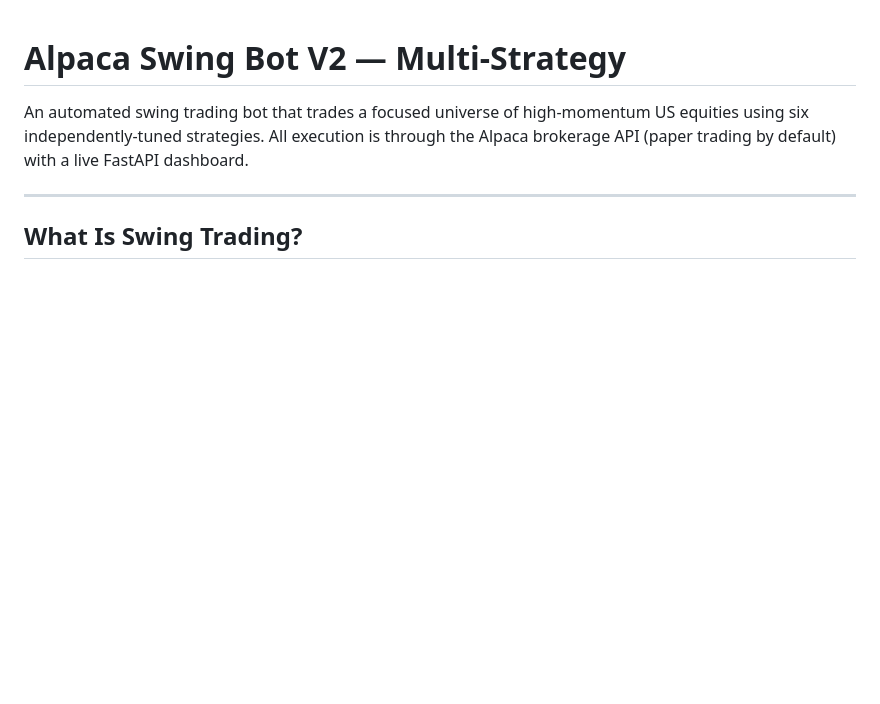
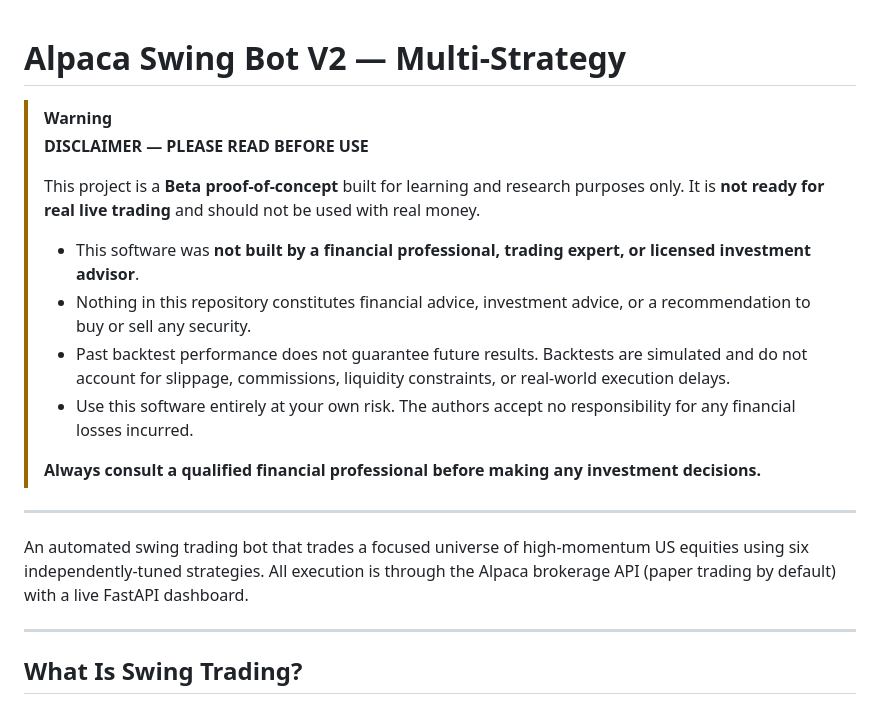
Before and after one commit to castoldi/alpaca_swing_bot_v2_multi_strategy, a Markdown page: README.md, the part around the change. Rendered like a GitHub page; blank space fills up the shorter version.

Commit message:
docs: add beta/proof-of-concept disclaimer to README
Co-Authored-By: Claude Sonnet 4.6 <noreply@anthropic.com>

```diff
--- a/README.md
+++ b/README.md
@@ -1,4 +1,18 @@
 # Alpaca Swing Bot V2 — Multi-Strategy
+
+> [!WARNING]
+> **DISCLAIMER — PLEASE READ BEFORE USE**
+>
+> This project is a **Beta proof-of-concept** built for learning and research purposes only. It is **not ready for real live trading** and should not be used with real money.
+>
+> - This software was **not built by a financial professional, trading expert, or licensed investment advisor**.
+> - Nothing in this repository constitutes financial advice, investment advice, or a recommendation to buy or sell any security.
+> - Past backtest performance does not guarantee future results. Backtests are simulated and do not account for slippage, commissions, liquidity constraints, or real-world execution delays.
+> - Use this software entirely at your own risk. The authors accept no responsibility for any financial losses incurred.
+>
+> **Always consult a qualified financial professional before making any investment decisions.**
+
+---
 
 An automated swing trading bot that trades a focused universe of high-momentum US equities using six independently-tuned strategies. All execution is through the Alpaca brokerage API (paper trading by default) with a live FastAPI dashboard.
 
```
